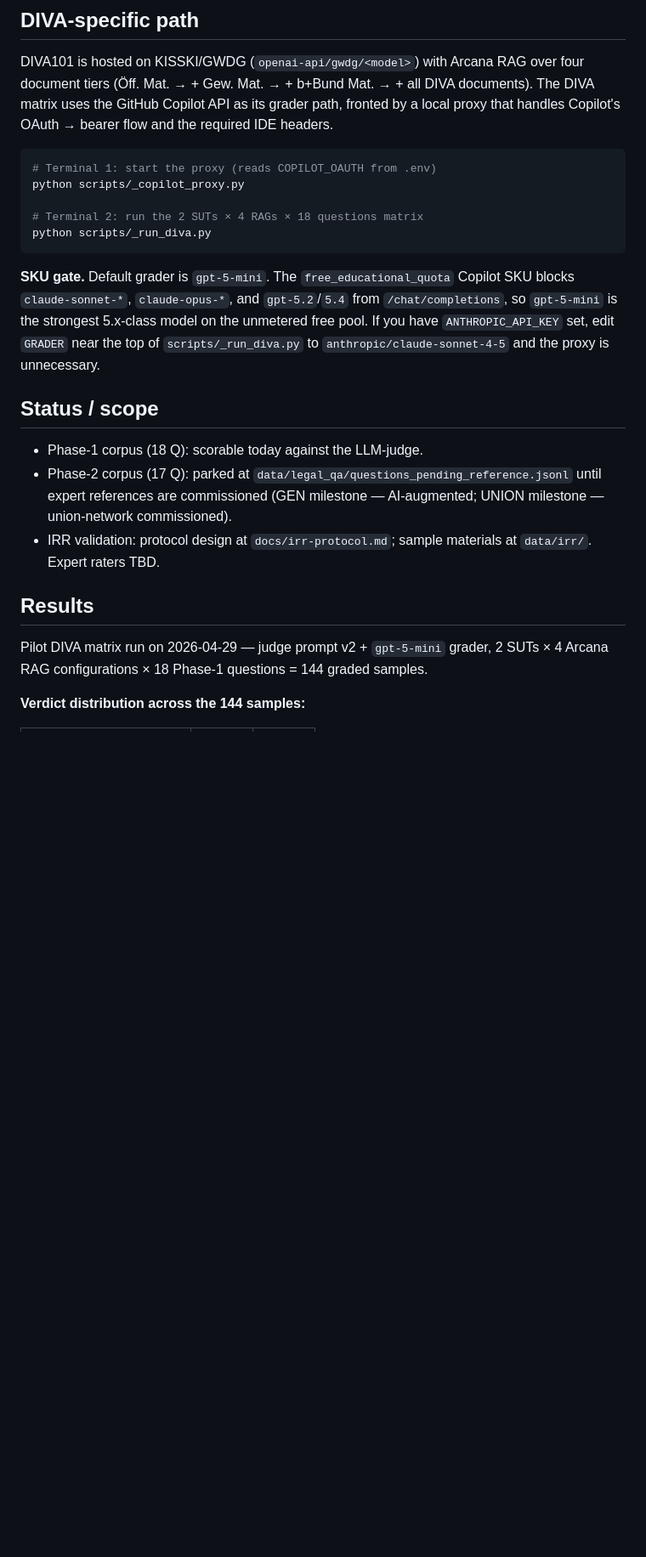
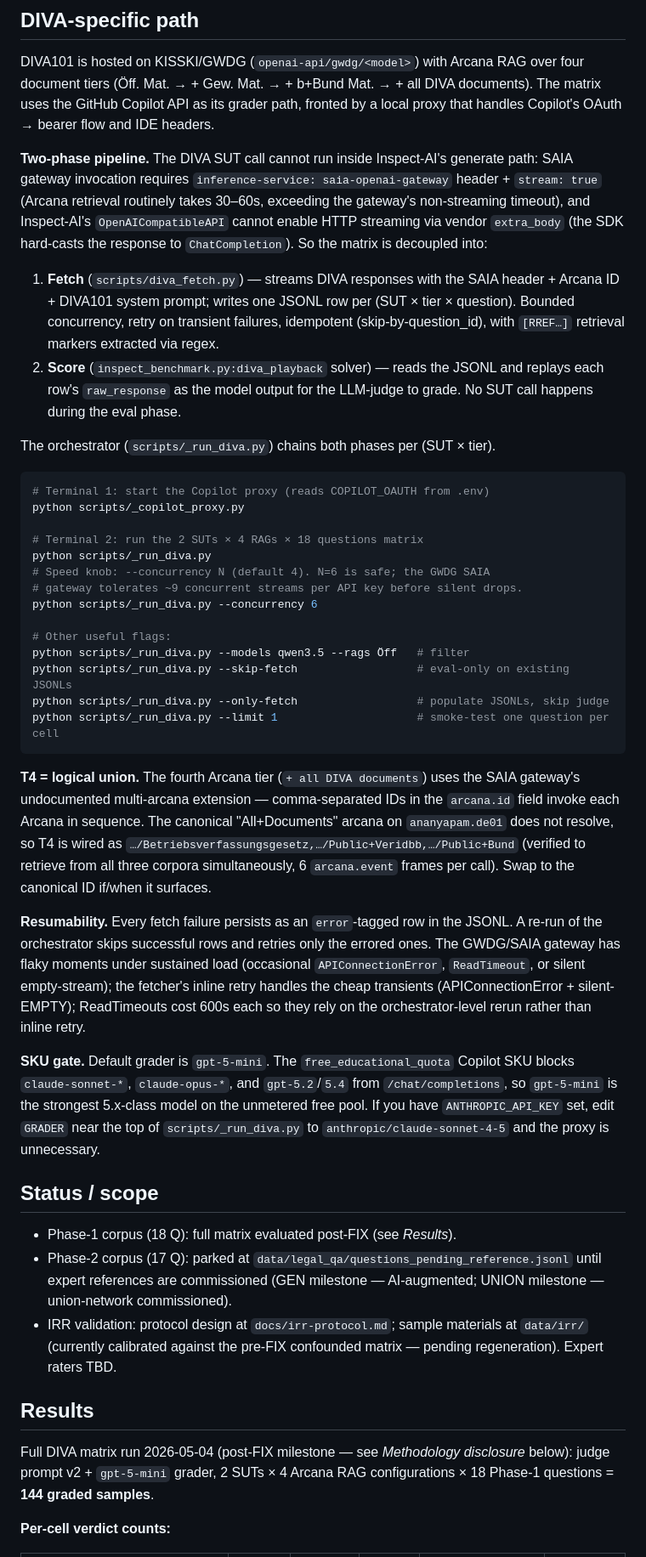
Before and after one commit to arne-tillmann-tech/masterthesis, a Markdown page: README.md, the part around one of its changes. Shown at 85% size. GitHub-like rendering; blank space fills up the shorter version.

````diff
--- a/README.md
+++ b/README.md
@@ -50,17 +56,60 @@ evaluate all 18.
 
 DIVA101 is hosted on KISSKI/GWDG (`openai-api/gwdg/<model>`) with Arcana RAG
 over four document tiers (Öff. Mat. → + Gew. Mat. → + b+Bund Mat. → + all DIVA
-documents). The DIVA matrix uses the GitHub Copilot API as its grader path,
-fronted by a local proxy that handles Copilot's OAuth → bearer flow and the
-required IDE headers.
+documents). The matrix uses the GitHub Copilot API as its grader path, fronted
+by a local proxy that handles Copilot's OAuth → bearer flow and IDE headers.
+
+**Two-phase pipeline.** The DIVA SUT call cannot run inside Inspect-AI's
+generate path: SAIA gateway invocation requires `inference-service:
+saia-openai-gateway` header + `stream: true` (Arcana retrieval routinely takes
+30–60s, exceeding the gateway's non-streaming timeout), and Inspect-AI's
+`OpenAICompatibleAPI` cannot enable HTTP streaming via vendor `extra_body`
+(the SDK hard-casts the response to `ChatCompletion`). So the matrix is
+decoupled into:
+
+1. **Fetch** (`scripts/diva_fetch.py`) — streams DIVA responses with
+   the SAIA header + Arcana ID + DIVA101 system prompt; writes one JSONL
+   row per (SUT × tier × question). Bounded concurrency, retry on transient
+   failures, idempotent (skip-by-question_id), with `[RREF…]` retrieval
+   markers extracted via regex.
+2. **Score** (`inspect_benchmark.py:diva_playback` solver) — reads the JSONL
+   and replays each row's `raw_response` as the model output for the
+   LLM-judge to grade. No SUT call happens during the eval phase.
+
+The orchestrator (`scripts/_run_diva.py`) chains both phases per (SUT × tier).
 
 ```bash
-# Terminal 1: start the proxy (reads COPILOT_OAUTH from .env)
+# Terminal 1: start the Copilot proxy (reads COPILOT_OAUTH from .env)
 python scripts/_copilot_proxy.py
 
 # Terminal 2: run the 2 SUTs × 4 RAGs × 18 questions matrix
 python scripts/_run_diva.py
+# Speed knob: --concurrency N (default 4). N=6 is safe; the GWDG SAIA
+# gateway tolerates ~9 concurrent streams per API key before silent drops.
+python scripts/_run_diva.py --concurrency 6
+
+# Other useful flags:
+python scripts/_run_diva.py --models qwen3.5 --rags Öff   # filter
+python scripts/_run_diva.py --skip-fetch                  # eval-only on existing JSONLs
+python scripts/_run_diva.py --only-fetch                  # populate JSONLs, skip judge
+python scripts/_run_diva.py --limit 1                     # smoke-test one question per cell
 ```
+
+**T4 = logical union.** The fourth Arcana tier (`+ all DIVA documents`) uses
+the SAIA gateway's undocumented multi-arcana extension — comma-separated IDs
+in the `arcana.id` field invoke each Arcana in sequence. The canonical
+"All+Documents" arcana on `ananyapam.de01` does not resolve, so T4 is wired
+as `…/Betriebsverfassungsgesetz,…/Public+Veridbb,…/Public+Bund` (verified to
+retrieve from all three corpora simultaneously, 6 `arcana.event` frames per
+call). Swap to the canonical ID if/when it surfaces.
+
+**Resumability.** Every fetch failure persists as an `error`-tagged row in
+the JSONL. A re-run of the orchestrator skips successful rows and retries
+only the errored ones. The GWDG/SAIA gateway has flaky moments under
+sustained load (occasional `APIConnectionError`, `ReadTimeout`, or silent
+empty-stream); the fetcher's inline retry handles the cheap transients
+(APIConnectionError + silent-EMPTY); ReadTimeouts cost 600s each so they
+rely on the orchestrator-level rerun rather than inline retry.
 
 **SKU gate.** Default grader is `gpt-5-mini`. The `free_educational_quota`
 Copilot SKU blocks `claude-sonnet-*`, `claude-opus-*`, and `gpt-5.2`/`5.4`
@@ -71,15 +120,15 @@ on the unmetered free pool. If you have `ANTHROPIC_API_KEY` set, edit
 
 ## Status / scope
 
-- Phase-1 corpus (18 Q): scorable today against the LLM-judge.
+- Phase-1 corpus (18 Q): full matrix evaluated post-FIX (see *Results*).
 - Phase-2 corpus (17 Q): parked at `data/legal_qa/questions_pending_reference.jsonl` until expert references are commissioned (GEN milestone — AI-augmented; UNION milestone — union-network commissioned).
-- IRR validation: protocol design at `docs/irr-protocol.md`; sample materials at `data/irr/`. Expert raters TBD.
+- IRR validation: protocol design at `docs/irr-protocol.md`; sample materials at `data/irr/` (currently calibrated against the pre-FIX confounded matrix — pending regeneration). Expert raters TBD.
 
 ## Results
 
-Pilot DIVA matrix run on 2026-04-29 — judge prompt v2 + `gpt-5-mini`
-grader, 2 SUTs × 4 Arcana RAG configurations × 18 Phase-1 questions = 144
-graded samples.
+Full DIVA matrix run 2026-05-04 (post-FIX milestone — see *Methodology
+disclosure* below): judge prompt v2 + `gpt-5-mini` grader, 2 SUTs × 4
+Arcana RAG configurations × 18 Phase-1 questions = **144 graded samples**.
 
-**Verdict distribution across the 144 samples:**
+**Per-cell verdict counts:**
 
````
Also changed, not shown: other parts of README.md (+55 -36 lines).
